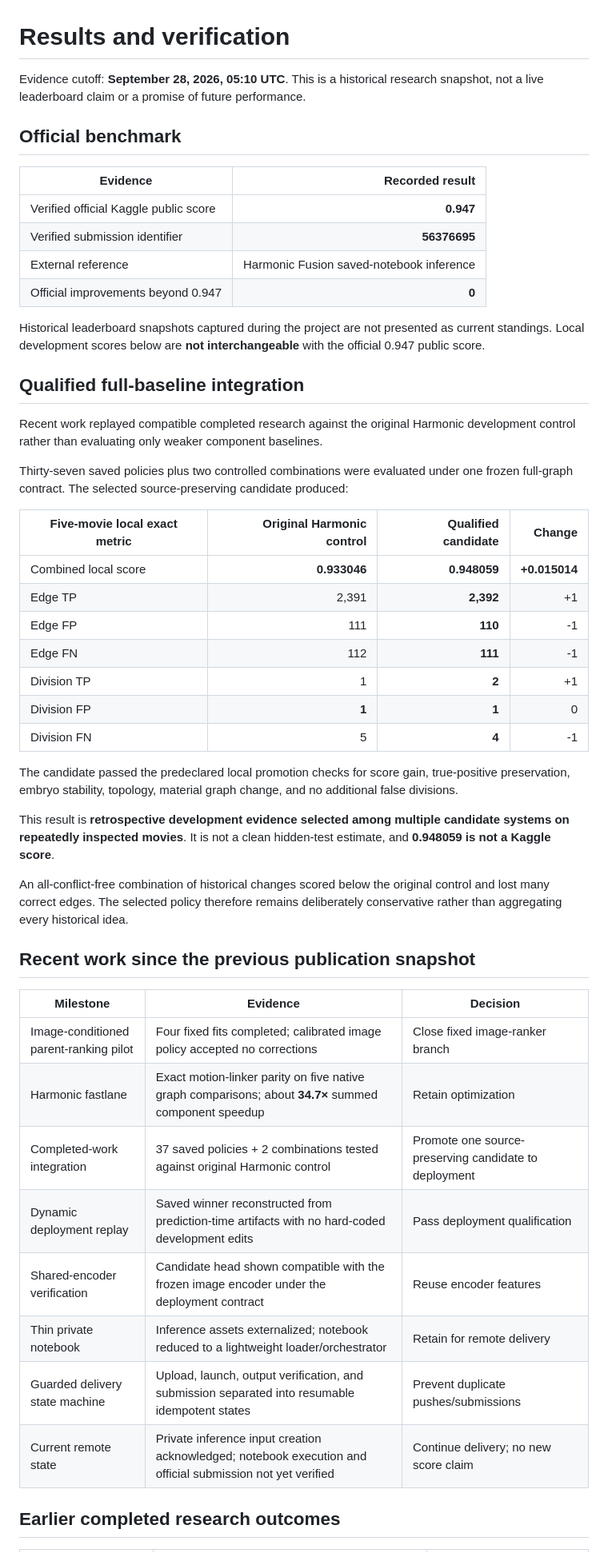
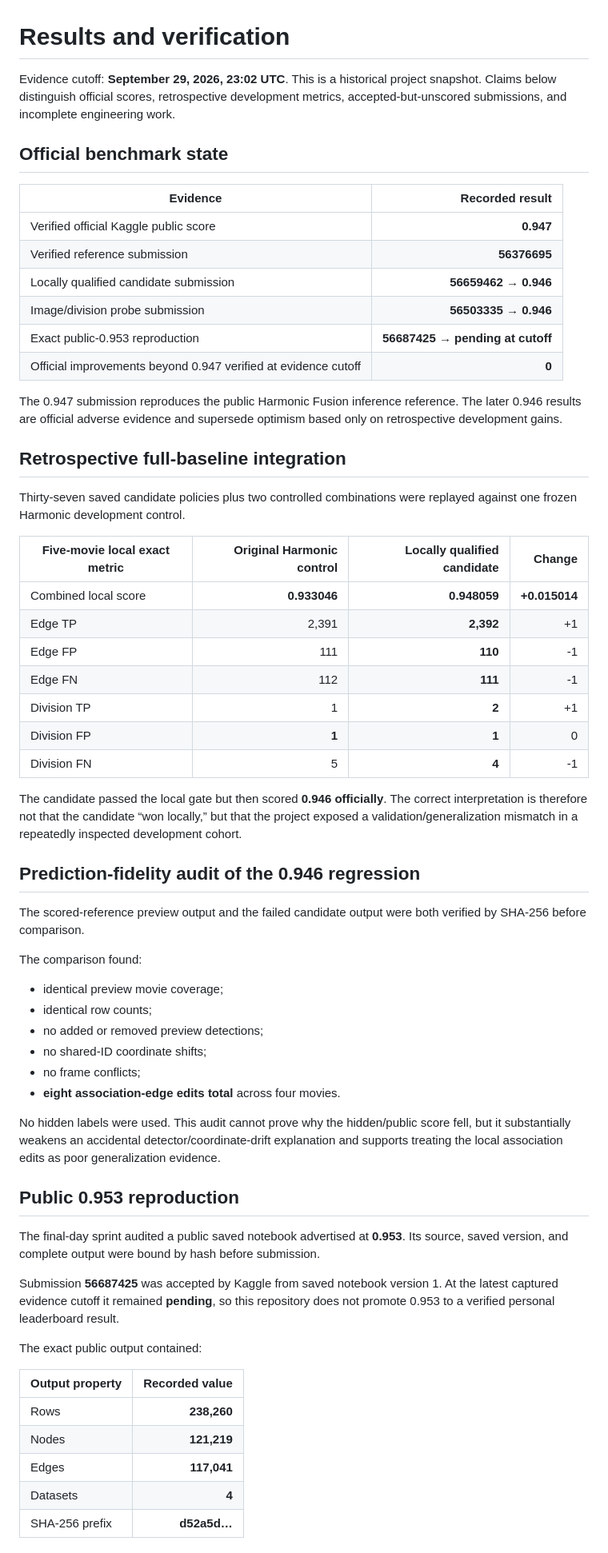
Before and after one commit to alvaromendizabal/biohub-cell-tracking-during-development, a Markdown page: RESULTS.md, the part around one of its changes. Shown at 80% size. GitHub-like rendering.

Commit message:
Portfolio: record official regression and public frontier audit

```diff
--- a/RESULTS.md
+++ b/RESULTS.md
@@ -1,25 +1,25 @@
 # Results and verification
 
-Evidence cutoff: **September 28, 2026, 05:10 UTC**. This is a historical research snapshot, not a live leaderboard claim or a promise of future performance.
+Evidence cutoff: **September 29, 2026, 23:02 UTC**. This is a historical project snapshot. Claims below distinguish official scores, retrospective development metrics, accepted-but-unscored submissions, and incomplete engineering work.
 
-## Official benchmark
+## Official benchmark state
 
 | Evidence | Recorded result |
 |---|---:|
 | Verified official Kaggle public score | **0.947** |
-| Verified submission identifier | **56376695** |
-| External reference | Harmonic Fusion saved-notebook inference |
-| Official improvements beyond 0.947 | **0** |
+| Verified reference submission | **56376695** |
+| Locally qualified candidate submission | **56659462 → 0.946** |
+| Image/division probe submission | **56503335 → 0.946** |
+| Exact public-0.953 reproduction | **56687425 → pending at cutoff** |
+| Official improvements beyond 0.947 verified at evidence cutoff | **0** |
 
-Historical leaderboard snapshots captured during the project are not presented as current standings. Local development scores below are **not interchangeable** with the official 0.947 public score.
+The 0.947 submission reproduces the public Harmonic Fusion inference reference. The later 0.946 results are official adverse evidence and supersede optimism based only on retrospective development gains.
 
-## Qualified full-baseline integration
+## Retrospective full-baseline integration
 
-Recent work replayed compatible completed research against the original Harmonic development control rather than evaluating only weaker component baselines.
+Thirty-seven saved candidate policies plus two controlled combinations were replayed against one frozen Harmonic development control.
 
-Thirty-seven saved policies plus two controlled combinations were evaluated under one frozen full-graph contract. The selected source-preserving candidate produced:
-
-| Five-movie local exact metric | Original Harmonic control | Qualified candidate | Change |
+| Five-movie local exact metric | Original Harmonic control | Locally qualified candidate | Change |
 |---|---:|---:|---:|
 | Combined local score | **0.933046** | **0.948059** | **+0.015014** |
 | Edge TP | 2,391 | **2,392** | +1 |
@@ -29,23 +29,36 @@ Thirty-seven saved policies plus two controlled combinations were evaluated unde
 | Division FP | **1** | **1** | 0 |
 | Division FN | 5 | **4** | -1 |
 
-The candidate passed the predeclared local promotion checks for score gain, true-positive preservation, embryo stability, topology, material graph change, and no additional false divisions.
+The candidate passed the local gate but then scored **0.946 officially**. The correct interpretation is therefore not that the candidate “won locally,” but that the project exposed a validation/generalization mismatch in a repeatedly inspected development cohort.
 
-This result is **retrospective development evidence selected among multiple candidate systems on repeatedly inspected movies**. It is not a clean hidden-test estimate, and **0.948059 is not a Kaggle score**.
+## Prediction-fidelity audit of the 0.946 regression
 
-An all-conflict-free combination of historical changes scored below the original control and lost many correct edges. The selected policy therefore remains deliberately conservative rather than aggregating every historical idea.
+The scored-reference preview output and the failed candidate output were both verified by SHA-256 before comparison.
 
-## Recent work since the previous publication snapshot
+The comparison found:
 
-| Milestone | Evidence | Decision |
-|---|---|---|
-| Image-conditioned parent-ranking pilot | Four fixed fits completed; calibrated image policy accepted no corrections | Close fixed image-ranker branch |
-| Harmonic fastlane | Exact motion-linker parity on five native graph comparisons; about **34.7×** summed component speedup | Retain optimization |
-| Completed-work integration | 37 saved policies + 2 combinations tested against original Harmonic control | Promote one source-preserving candidate to deployment |
-| Dynamic deployment replay | Saved winner reconstructed from prediction-time artifacts with no hard-coded development edits | Pass deployment qualification |
-| Shared-encoder verification | Candidate head shown compatible with the frozen image encoder under the deployment contract | Reuse encoder features |
-| Thin private notebook | Inference assets externalized; notebook reduced to a lightweight loader/orchestrator | Retain for remote delivery |
-| Guarded delivery state machine | Upload, launch, output verification, and submission separated into resumable idempotent states | Prevent duplicate pushes/submissions |
-| Current remote state | Private inference input creation acknowledged; notebook execution and official submission not yet verified | Continue delivery; no new score claim |
+- identical preview movie coverage;
+- identical row counts;
+- no added or removed preview detections;
+- no shared-ID coordinate shifts;
+- no frame conflicts;
+- **eight association-edge edits total** across four movies.
 
-## Earlier completed research outcomes
+No hidden labels were used. This audit cannot prove why the hidden/public score fell, but it substantially weakens an accidental detector/coordinate-drift explanation and supports treating the local association edits as poor generalization evidence.
+
+## Public 0.953 reproduction
+
+The final-day sprint audited a public saved notebook advertised at **0.953**. Its source, saved version, and complete output were bound by hash before submission.
+
+Submission **56687425** was accepted by Kaggle from saved notebook version 1. At the latest captured evidence cutoff it remained **pending**, so this repository does not promote 0.953 to a verified personal leaderboard result.
+
+The exact public output contained:
+
+| Output property | Recorded value |
+|---|---:|
+| Rows | **238,260** |
+| Nodes | **121,219** |
+| Edges | **117,041** |
+| Datasets | **4** |
+| SHA-256 prefix | **d52a5d…** |
+
```
Also changed, not shown: other parts of RESULTS.md (+40 -24 lines).
